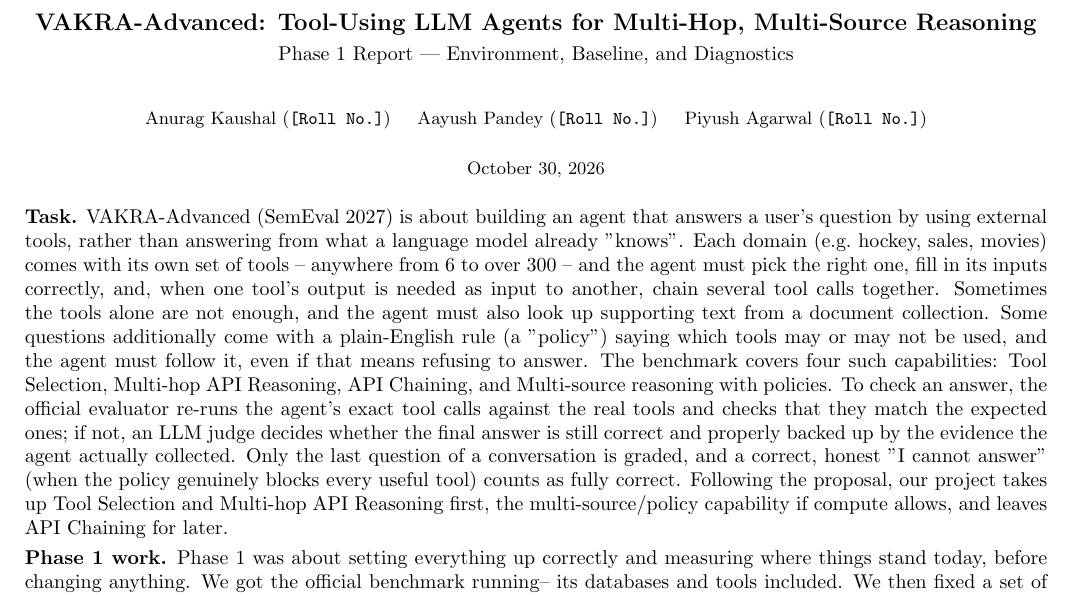
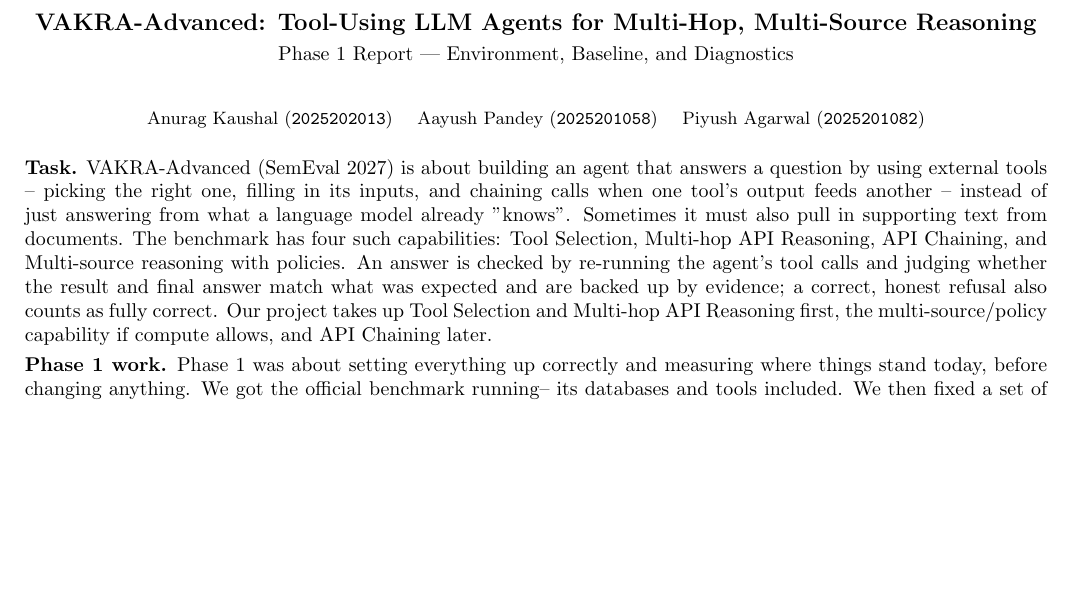
Before and after one commit to Anurag-1205/VAKRA-Advanced, a LaTeX document (report/phase1_report.tex): part of page 1 of 2 before the commit and part of the page after it, cut so that both start at the same text, the shorter picture padded with empty space. Compiled offline with pdfLaTeX.

Commit message:
Task updated

```diff
--- a/report/phase1_report.tex
+++ b/report/phase1_report.tex
@@ -13,31 +13,24 @@
 \title{\vspace{-2em}\textbf{\large VAKRA-Advanced: Tool-Using LLM Agents for Multi-Hop,
 Multi-Source Reasoning}\\[0.2em] \normalsize Phase 1 Report --- Environment, Baseline, and
 Diagnostics}
-\author{\small Anurag Kaushal (\texttt{[Roll No.]}) \quad Aayush Pandey (\texttt{[Roll No.]})
-\quad Piyush Agarwal (\texttt{[Roll No.]})}
-\date{\small October 30, 2026}
+\author{\small Anurag Kaushal (\texttt{2025202013}) \quad Aayush Pandey (\texttt{2025201058})
+\quad Piyush Agarwal (\texttt{2025201082})}
+
+\date{}
 
 \begin{document}
 \maketitle
 \vspace{-1.5em}
 
-\textbf{Task.} VAKRA-Advanced (SemEval 2027) is about building an agent that answers a user's
-question by using external tools, rather than answering from what a language model already
-"knows". Each domain (e.g.\ hockey, sales, movies) comes with its own set of tools -- anywhere
-from 6 to over 300 -- and the agent must pick the right one, fill in its inputs correctly, and,
-when one tool's output is needed as input to another, chain several tool calls together.
-Sometimes the tools alone are not enough, and the agent must also look up supporting text from a
-document collection. Some questions additionally come with a plain-English rule (a "policy")
-saying which tools may or may not be used, and the agent must follow it, even if that means
-refusing to answer. The benchmark covers four such capabilities: Tool Selection, Multi-hop API
-Reasoning, API Chaining, and Multi-source reasoning with policies. To check an answer, the
-official evaluator re-runs the agent's exact tool calls against the real tools and checks that
-they match the expected ones; if not, an LLM judge decides whether the final answer is still
-correct and properly backed up by the evidence the agent actually collected. Only the last
-question of a conversation is graded, and a correct, honest "I cannot answer" (when the policy
-genuinely blocks every useful tool) counts as fully correct. Following the proposal, our project
-takes up Tool Selection and Multi-hop API Reasoning first, the multi-source/policy capability if
-compute allows, and leaves API Chaining for later.
+\textbf{Task.} VAKRA-Advanced (SemEval 2027) is about building an agent that answers a question
+by using external tools -- picking the right one, filling in its inputs, and chaining calls when
+one tool's output feeds another -- instead of just answering from what a language model already
+"knows". Sometimes it must also pull in supporting text from documents. The benchmark has four such capabilities: Tool Selection, Multi-hop API
+Reasoning, API Chaining, and Multi-source reasoning with policies. An answer is checked by
+re-running the agent's tool calls and judging whether the result and final answer match
+what was expected and are backed up by evidence; a correct, honest refusal also counts as fully
+correct. Our project takes up Tool Selection and Multi-hop API Reasoning first, the
+multi-source/policy capability if compute allows, and API Chaining later.
 
 \textbf{Phase 1 work.} Phase 1 was about setting everything up correctly and measuring where
 things stand today, before changing anything. We got the official benchmark running-- its databases and
```
